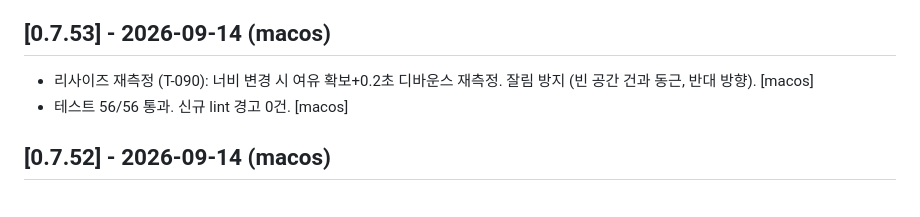
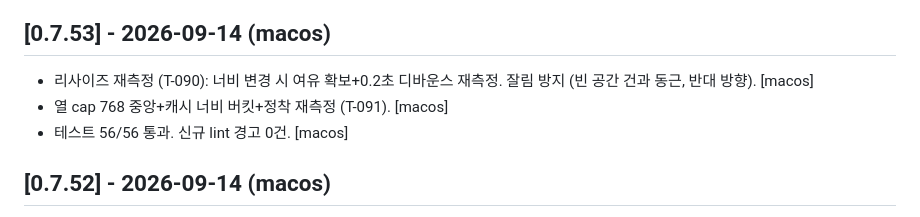
Before and after one commit to BoraSarang/LiteRT-LM-Studio, a Markdown page: docs/CHANGELOG.md, the part around the change. GitHub-like rendering.

Commit message:
docs(macos): T-091 누락 항목 보충

```diff
--- a/docs/CHANGELOG.md
+++ b/docs/CHANGELOG.md
@@ -15,6 +15,7 @@
 ## [0.7.53] - 2026-09-14 (macos)
 
 * 리사이즈 재측정 (T-090): 너비 변경 시 여유 확보+0.2초 디바운스 재측정. 잘림 방지 (빈 공간 건과 동근, 반대 방향). [macos]
+* 열 cap 768 중앙+캐시 너비 버킷+정착 재측정 (T-091). [macos]
 * 테스트 56/56 통과. 신규 lint 경고 0건. [macos]
 
 
```
